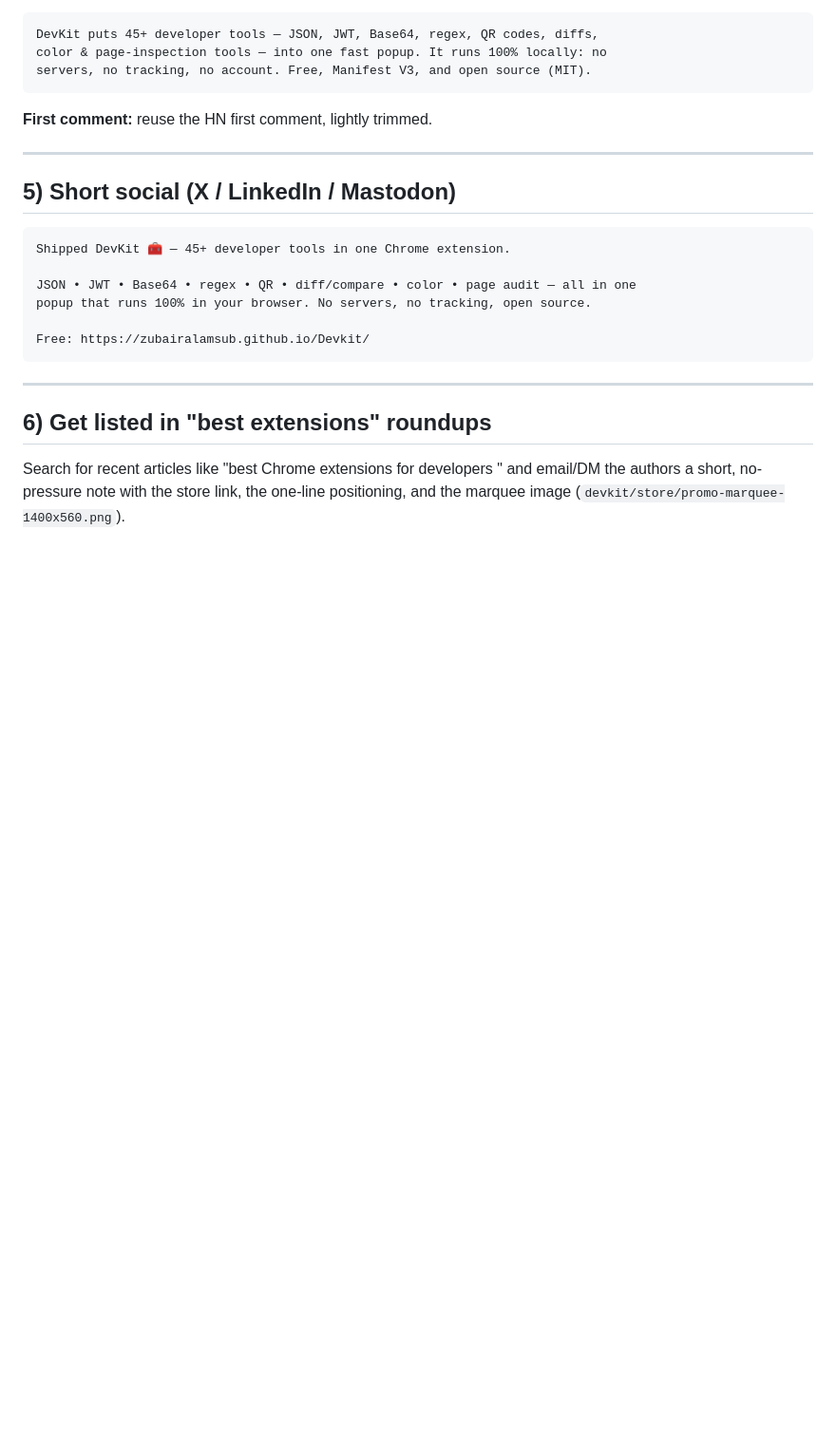
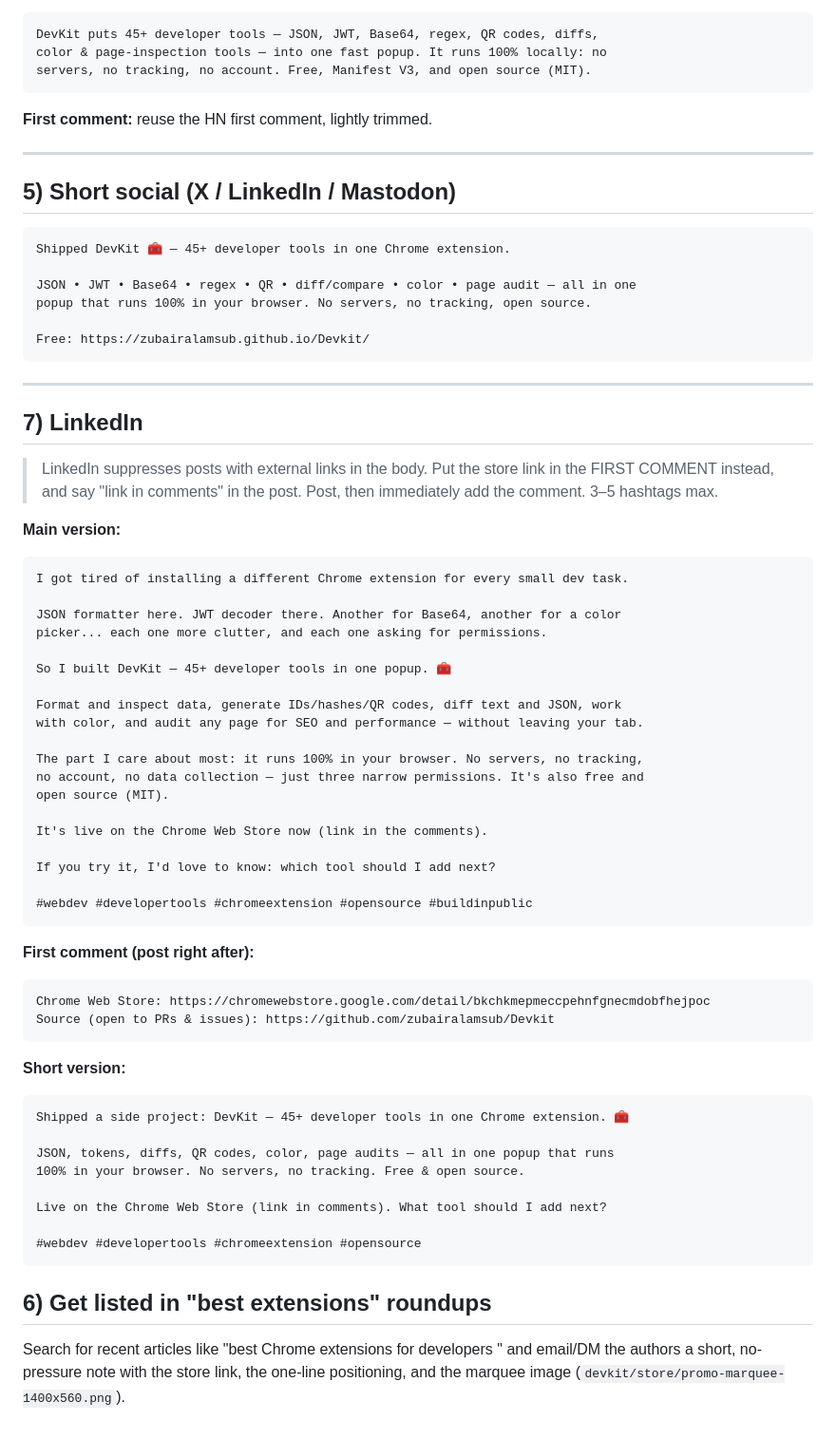
Before and after one commit to zubairalamsub/Devkit, a Markdown page: marketing/launch-posts.md, the part around the change. Shown at 95% size. GitHub-like rendering; blank space fills up the shorter version.

Commit message:
Add LinkedIn launch post (main + short variant)
Co-Authored-By: Claude Fable 5 <noreply@anthropic.com>

````diff
--- a/marketing/launch-posts.md
+++ b/marketing/launch-posts.md
@@ -140,6 +140,53 @@ Free: https://zubairalamsub.github.io/Devkit/
 
 ---
 
+## 7) LinkedIn
+
+> LinkedIn suppresses posts with external links in the body. Put the store link in the
+> FIRST COMMENT instead, and say "link in comments" in the post. Post, then immediately
+> add the comment. 3–5 hashtags max.
+
+**Main version:**
+```
+I got tired of installing a different Chrome extension for every small dev task.
+
+JSON formatter here. JWT decoder there. Another for Base64, another for a color
+picker... each one more clutter, and each one asking for permissions.
+
+So I built DevKit — 45+ developer tools in one popup. 🧰
+
+Format and inspect data, generate IDs/hashes/QR codes, diff text and JSON, work
+with color, and audit any page for SEO and performance — without leaving your tab.
+
+The part I care about most: it runs 100% in your browser. No servers, no tracking,
+no account, no data collection — just three narrow permissions. It's also free and
+open source (MIT).
+
+It's live on the Chrome Web Store now (link in the comments).
+
+If you try it, I'd love to know: which tool should I add next?
+
+#webdev #developertools #chromeextension #opensource #buildinpublic
+```
+
+**First comment (post right after):**
+```
+Chrome Web Store: https://chromewebstore.google.com/detail/bkchkmepmeccpehnfgnecmdobfhejpoc
+Source (open to PRs & issues): https://github.com/zubairalamsub/Devkit
+```
+
+**Short version:**
+```
+Shipped a side project: DevKit — 45+ developer tools in one Chrome extension. 🧰
+
+JSON, tokens, diffs, QR codes, color, page audits — all in one popup that runs
+100% in your browser. No servers, no tracking. Free & open source.
+
+Live on the Chrome Web Store (link in comments). What tool should I add next?
+
+#webdev #developertools #chromeextension #opensource
+```
+
 ## 6) Get listed in "best extensions" roundups
 Search for recent articles like "best Chrome extensions for developers <year>" and
 email/DM the authors a short, no-pressure note with the store link, the one-line
````
